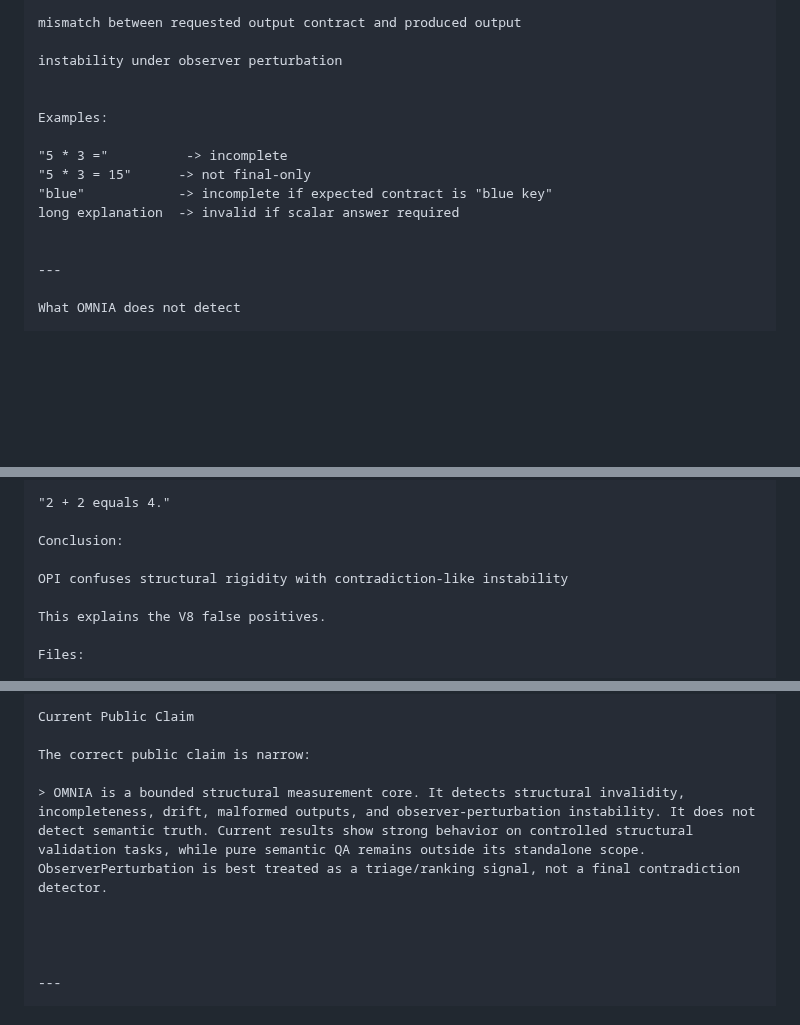
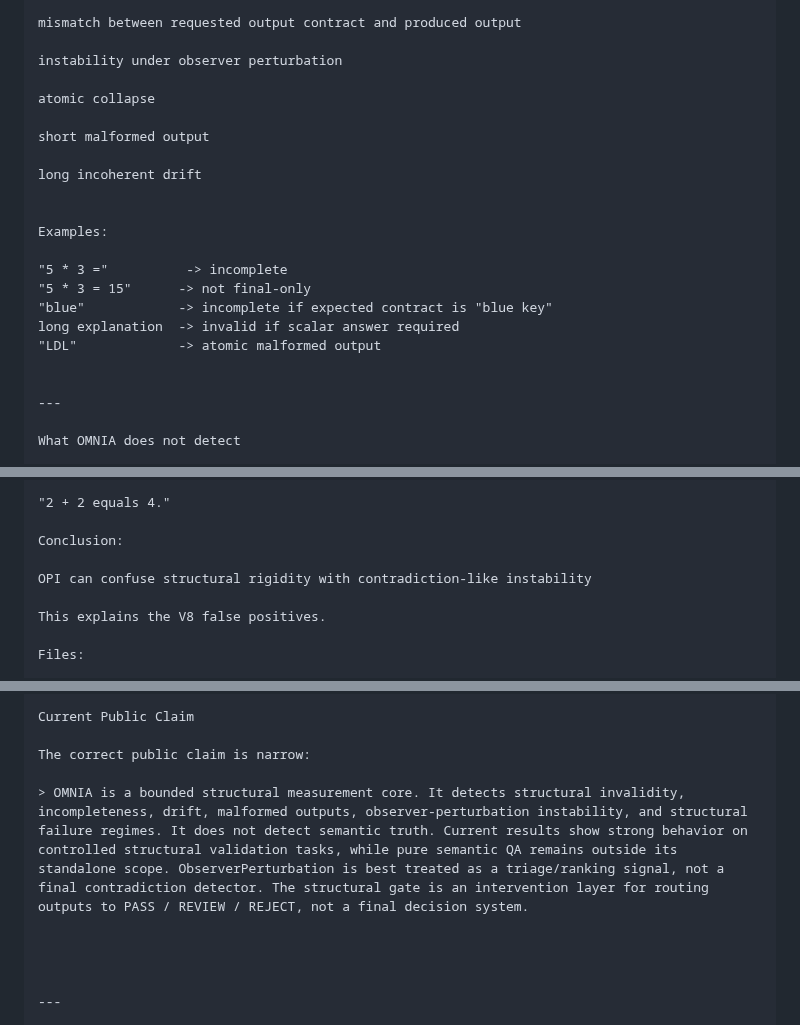
Before and after one commit to Tuttotorna/OMNIA, a Markdown page: README.md, 3 parts joined by grey strips. Drawn GitHub-style; blank space fills up the shorter version.

```diff
--- a/README.md
+++ b/README.md
@@ -71,6 +79,12 @@ mismatch between requested output contract and produced output
 
 instability under observer perturbation
 
+atomic collapse
+
+short malformed output
+
+long incoherent drift
+
 
 Examples:
 
@@ -78,6 +92,7 @@ Examples:
 "5 * 3 = 15"      -> not final-only
 "blue"            -> incomplete if expected contract is "blue key"
 long explanation  -> invalid if scalar answer required
+"LDL"             -> atomic malformed output
 
 
 ---
@@ -281,7 +296,7 @@ Example false positive:
 
 Conclusion:
 
-OPI confuses structural rigidity with contradiction-like instability
+OPI can confuse structural rigidity with contradiction-like instability
 
 This explains the V8 false positives.
 
@@ -749,7 +1081,7 @@ Current Public Claim
 
 The correct public claim is narrow:
 
-> OMNIA is a bounded structural measurement core. It detects structural invalidity, incompleteness, drift, malformed outputs, and observer-perturbation instability. It does not detect semantic truth. Current results show strong behavior on controlled structural validation tasks, while pure semantic QA remains outside its standalone scope. ObserverPerturbation is best treated as a triage/ranking signal, not a final contradiction detector.
+> OMNIA is a bounded structural measurement core. It detects structural invalidity, incompleteness, drift, malformed outputs, observer-perturbation instability, and structural failure regimes. It does not detect semantic truth. Current results show strong behavior on controlled structural validation tasks, while pure semantic QA remains outside its standalone scope. ObserverPerturbation is best treated as a triage/ranking signal, not a final contradiction detector. The structural gate is an intervention layer for routing outputs to PASS / REVIEW / REJECT, not a final decision system.
 
 
 
```
Also changed, not shown: other parts of README.md (+349 -24 lines).
